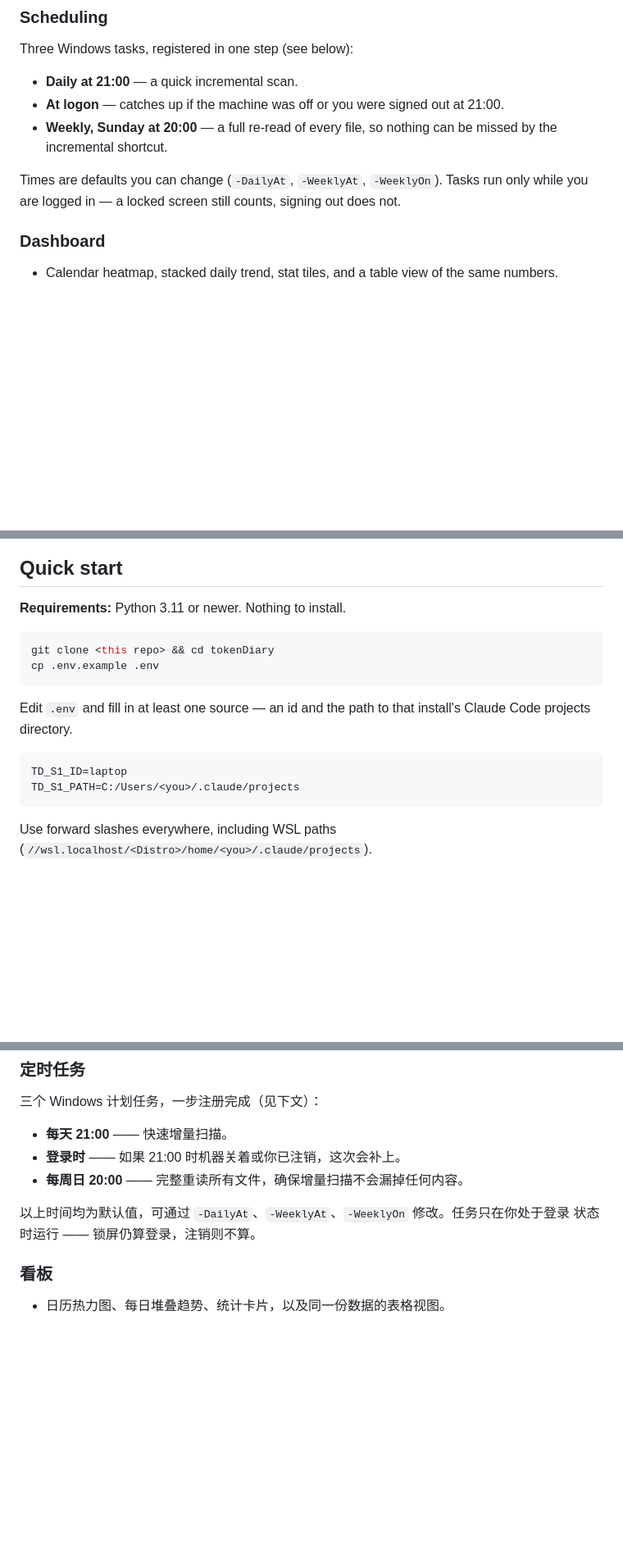
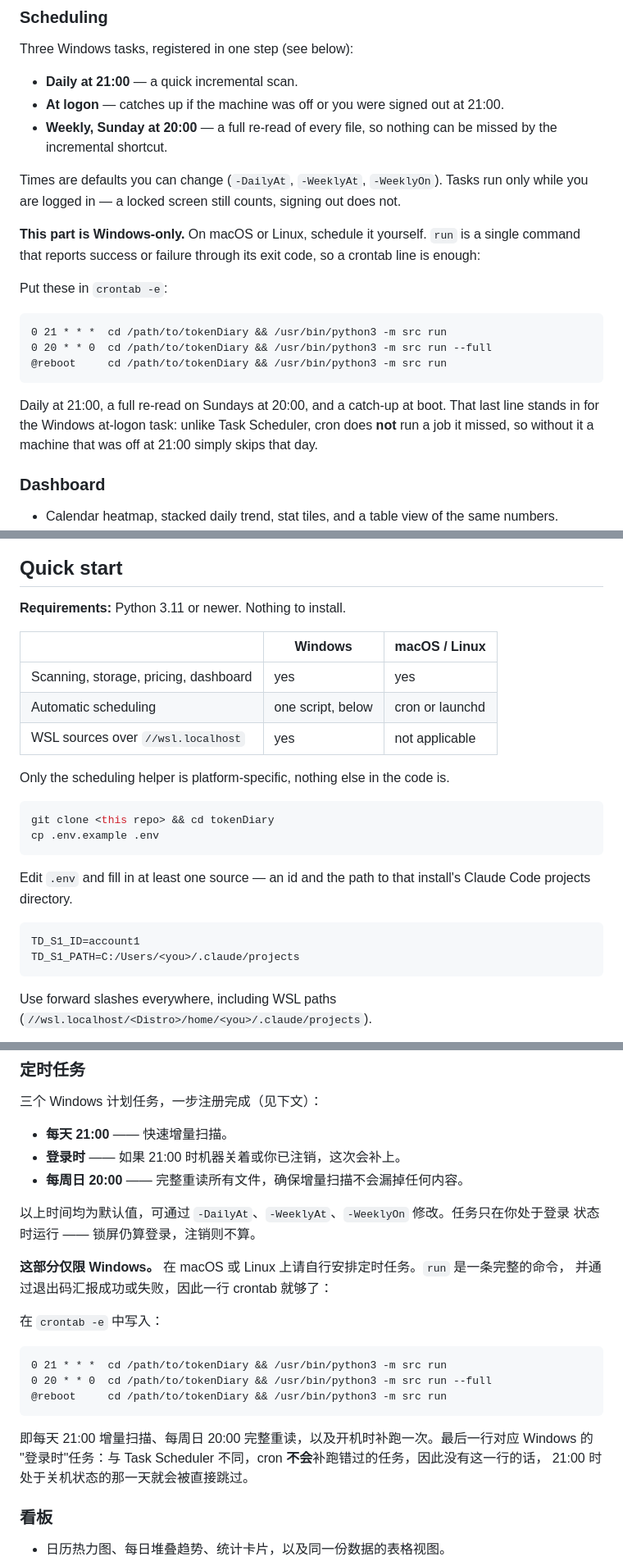
Before and after one commit to csgen/T-Diary, a Markdown page: README.md, 3 parts joined by grey strips. Shown at 82% size. GitHub-like rendering; blank space fills up the shorter version.

Commit message:
chore(doc): update

````diff
--- a/README.md
+++ b/README.md
@@ -41,6 +41,21 @@ Three Windows tasks, registered in one step (see below):
 
 Times are defaults you can change (`-DailyAt`, `-WeeklyAt`, `-WeeklyOn`). Tasks run only while you are logged in — a locked screen still counts, signing out does not.
 
+**This part is Windows-only.** On macOS or Linux, schedule it yourself. `run` is a single
+command that reports success or failure through its exit code, so a crontab line is enough:
+
+Put these in `crontab -e`:
+
+```cron
+0 21 * * *  cd /path/to/tokenDiary && /usr/bin/python3 -m src run
+0 20 * * 0  cd /path/to/tokenDiary && /usr/bin/python3 -m src run --full
+@reboot     cd /path/to/tokenDiary && /usr/bin/python3 -m src run
+```
+
+Daily at 21:00, a full re-read on Sundays at 20:00, and a catch-up at boot. That last line
+stands in for the Windows at-logon task: unlike Task Scheduler, cron does **not** run a job
+it missed, so without it a machine that was off at 21:00 simply skips that day.
+
 ### Dashboard
 
 - Calendar heatmap, stacked daily trend, stat tiles, and a table view of the same numbers.
@@ -56,6 +71,14 @@ Times are defaults you can change (`-DailyAt`, `-WeeklyAt`, `-WeeklyOn`). Tasks
 
 **Requirements:** Python 3.11 or newer. Nothing to install.
 
+| | Windows | macOS / Linux |
+|---|---|---|
+| Scanning, storage, pricing, dashboard | yes | yes |
+| Automatic scheduling | one script, below | cron or launchd |
+| WSL sources over `//wsl.localhost` | yes | not applicable |
+
+Only the scheduling helper is platform-specific, nothing else in the code is.
+
 ```bash
 git clone <this repo> && cd tokenDiary
 cp .env.example .env
@@ -65,7 +88,7 @@ Edit `.env` and fill in at least one source — an id and the path to that insta
 Code projects directory.
 
 ```
-TD_S1_ID=laptop
+TD_S1_ID=account1
 TD_S1_PATH=C:/Users/<you>/.claude/projects
 ```
 
@@ -148,6 +171,21 @@ Python 3.11+，仅使用标准库。无依赖、无网络请求、无需构建
 以上时间均为默认值，可通过 `-DailyAt`、`-WeeklyAt`、`-WeeklyOn` 修改。任务只在你处于登录
 状态时运行 —— 锁屏仍算登录，注销则不算。
 
+**这部分仅限 Windows。** 在 macOS 或 Linux 上请自行安排定时任务。`run` 是一条完整的命令，
+并通过退出码汇报成功或失败，因此一行 crontab 就够了：
+
+在 `crontab -e` 中写入：
+
+```cron
+0 21 * * *  cd /path/to/tokenDiary && /usr/bin/python3 -m src run
+0 20 * * 0  cd /path/to/tokenDiary && /usr/bin/python3 -m src run --full
+@reboot     cd /path/to/tokenDiary && /usr/bin/python3 -m src run
+```
+
+即每天 21:00 增量扫描、每周日 20:00 完整重读，以及开机时补跑一次。最后一行对应 Windows 的
+"登录时"任务：与 Task Scheduler 不同，cron **不会**补跑错过的任务，因此没有这一行的话，
+21:00 时处于关机状态的那一天就会被直接跳过。
+
 ### 看板
 
 - 日历热力图、每日堆叠趋势、统计卡片，以及同一份数据的表格视图。
````
Also changed, not shown: other parts of README.md (+9 -1 lines).
